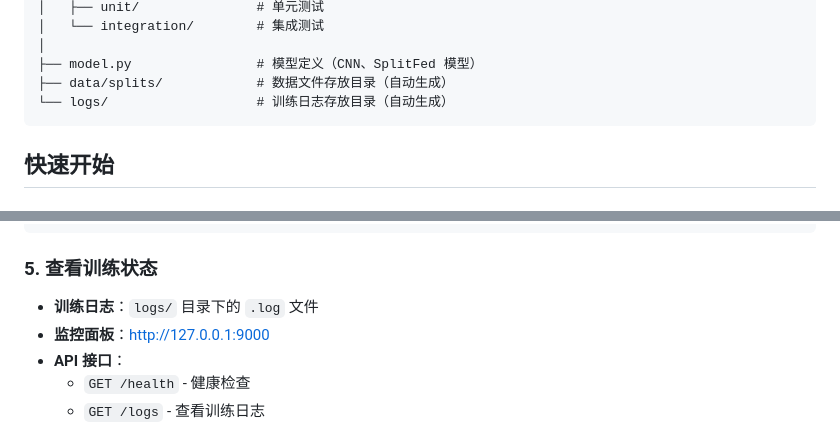
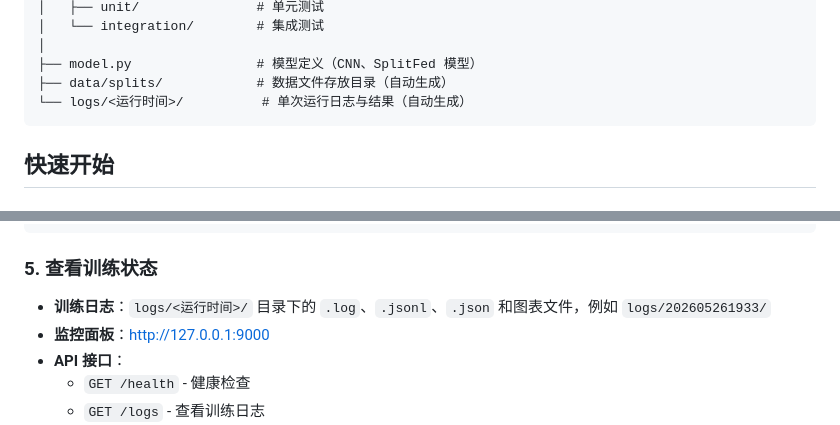
Before and after one commit to dog-last/federated-learning, a Markdown page: README.md, 2 parts joined by grey strips. Drawn GitHub-style.

Commit message:
Revise logs directory structure in README
Update logs directory structure and training log file locations.

````diff
--- a/README.md
+++ b/README.md
@@ -39,7 +39,7 @@ federated-learning/
 │
 ├── model.py                # 模型定义（CNN、SplitFed 模型）
 ├── data/splits/            # 数据文件存放目录（自动生成）
-└── logs/                   # 训练日志存放目录（自动生成）
+└── logs/<运行时间>/          # 单次运行日志与结果（自动生成）
 ```
 
 ## 快速开始
@@ -119,7 +119,7 @@ uv run python -m core.ring_node 3
 
 ### 5. 查看训练状态
 
-- **训练日志**：`logs/` 目录下的 `.log` 文件
+- **训练日志**：`logs/<运行时间>/` 目录下的 `.log`、`.jsonl`、`.json` 和图表文件，例如 `logs/202605261933/`
 - **监控面板**：http://127.0.0.1:9000
 - **API 接口**：
   - `GET /health` - 健康检查
````
